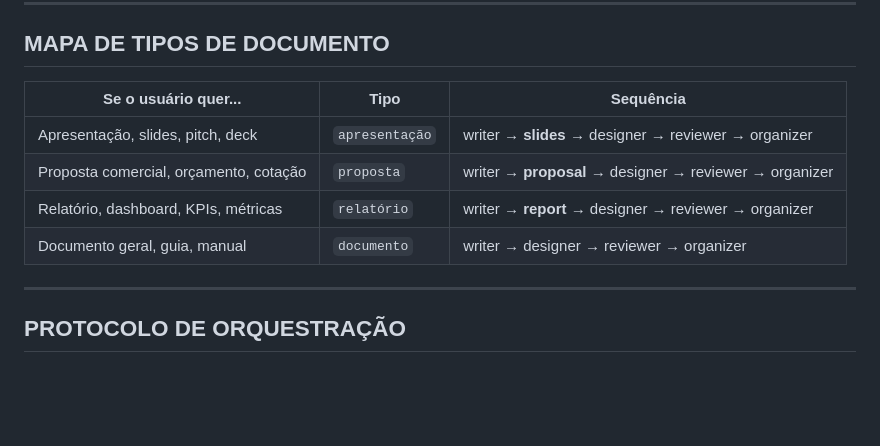
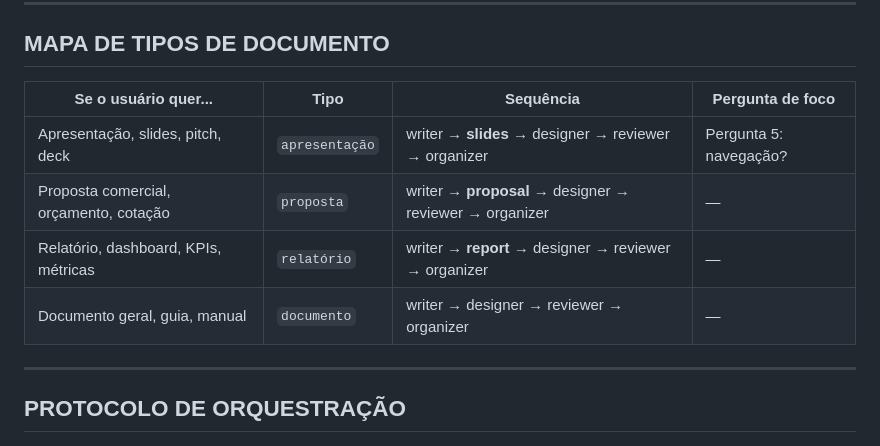
Before and after one commit to Inoveon/i9_docs, a Markdown page: .claude/agents/doc-orchestrator.md, the part around the change. Drawn GitHub-style; blank space fills up the shorter version.

Commit message:
feat: adiciona coluna de pergunta de foco no mapa de tipos de documento
Co-Authored-By: Claude Sonnet 4.6 <noreply@anthropic.com>

```diff
--- a/.claude/agents/doc-orchestrator.md
+++ b/.claude/agents/doc-orchestrator.md
@@ -112,12 +112,12 @@ Se o usuário solicitar ajustes em Plan Mode:
 
 ## MAPA DE TIPOS DE DOCUMENTO
 
-| Se o usuário quer... | Tipo | Sequência |
-|----------------------|------|-----------|
-| Apresentação, slides, pitch, deck | `apresentação` | writer → **slides** → designer → reviewer → organizer |
-| Proposta comercial, orçamento, cotação | `proposta` | writer → **proposal** → designer → reviewer → organizer |
-| Relatório, dashboard, KPIs, métricas | `relatório` | writer → **report** → designer → reviewer → organizer |
-| Documento geral, guia, manual | `documento` | writer → designer → reviewer → organizer |
+| Se o usuário quer... | Tipo | Sequência | Pergunta de foco |
+|----------------------|------|-----------|-----------------|
+| Apresentação, slides, pitch, deck | `apresentação` | writer → **slides** → designer → reviewer → organizer | Pergunta 5: navegação? |
+| Proposta comercial, orçamento, cotação | `proposta` | writer → **proposal** → designer → reviewer → organizer | — |
+| Relatório, dashboard, KPIs, métricas | `relatório` | writer → **report** → designer → reviewer → organizer | — |
+| Documento geral, guia, manual | `documento` | writer → designer → reviewer → organizer | — |
 
 ---
 
```
